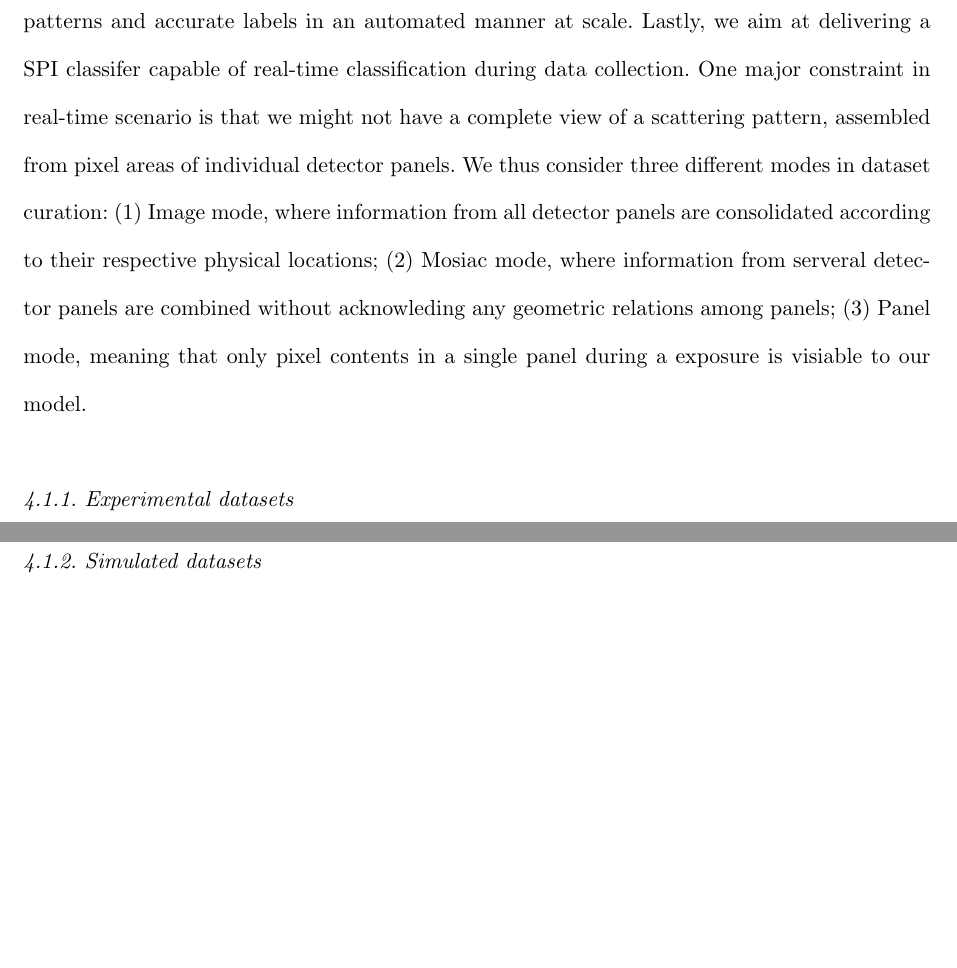
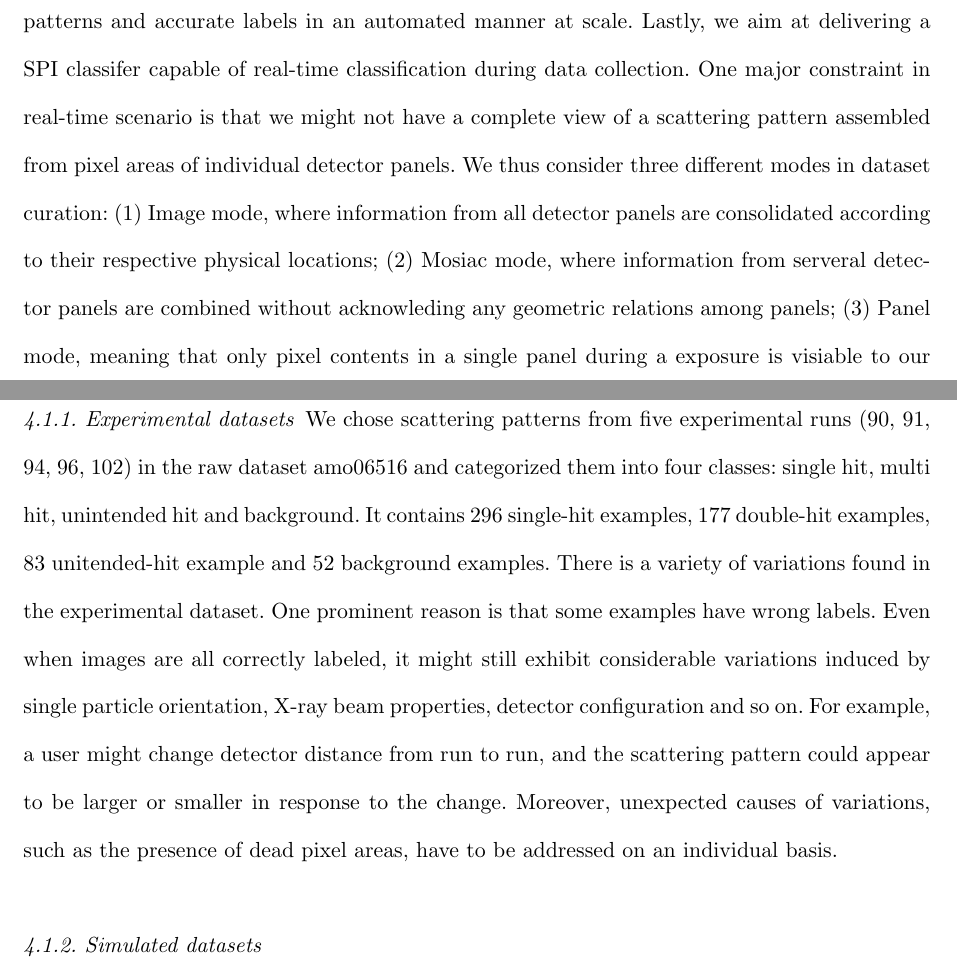
Before and after one commit to carbonscott/paper_SPI_classifier, a LaTeX document (main.tex, which reads sections/experiments.tex): two parts of pages 9 and 10 of 12, joined at a grey line, cut so that both start at the same text, the shorter picture padded with empty space. Compiled offline with pdfLaTeX; a LaTeX package or settings file that is missing is left out.

Commit message:
Worked on 4.1.1

```diff
--- a/sections/experiments.tex
+++ b/sections/experiments.tex
@@ -64,11 +64,30 @@ visiable to our model.
 
 \subsubsection{Experimental datasets}
 
+%% 0                : 83
+%% 1                : 296
+%% 2                : 177
+%% 9                : 52
+
+We chose scattering patterns from five experimental runs (90, 91, 94, 96, 102)
+in the raw dataset amo06516 and categorized them into four classes: single hit,
+multi hit, unintended hit and background.  It contains 296 single-hit examples,
+177 double-hit examples, 83 unitended-hit example and 52 background examples.
+There is a variety of variations found in the experimental dataset.  One
+prominent reason is that some examples have wrong labels. Even when images are
+all correctly labeled, it might still exhibit considerable variations induced by
+single particle orientation, X-ray beam properties, detector configuration and
+so on.  For example, a user might change detector distance from run to run, and
+the scattering pattern could appear to be larger or smaller in response to the
+change. Moreover, unexpected causes of variations, such as the presence of dead
+pixel areas, have to be addressed on an individual basis.
+
+
 
 \subsubsection{Simulated datasets}
 
 
-\subsubsection{Image mode, panel mode and mosaic mode}
+\subsubsection{Image mode, mosaic mode and panel mode}
 
 
 \subsubsection{Data augmentation}
```
Also changed, not shown: sections/experiments.tex (2 more changed lines).
